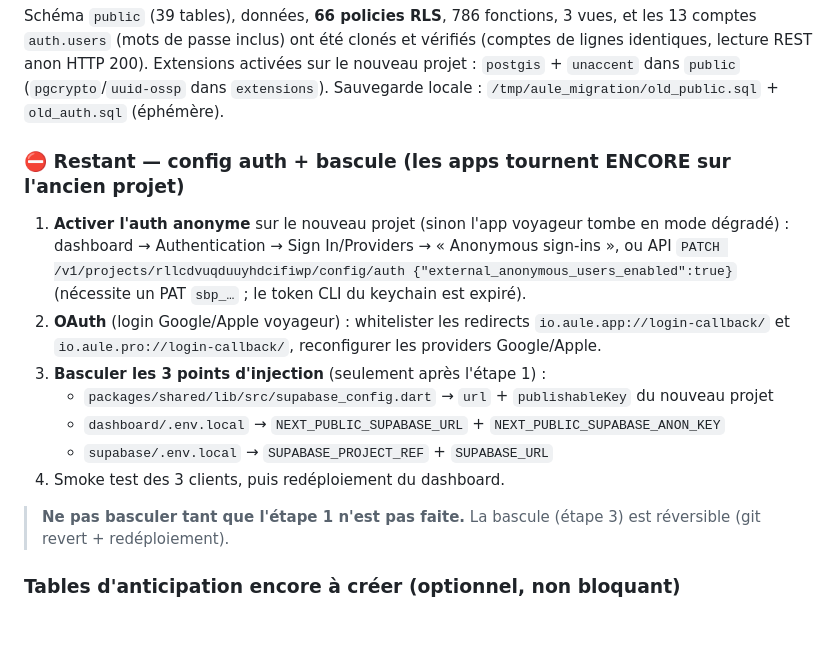
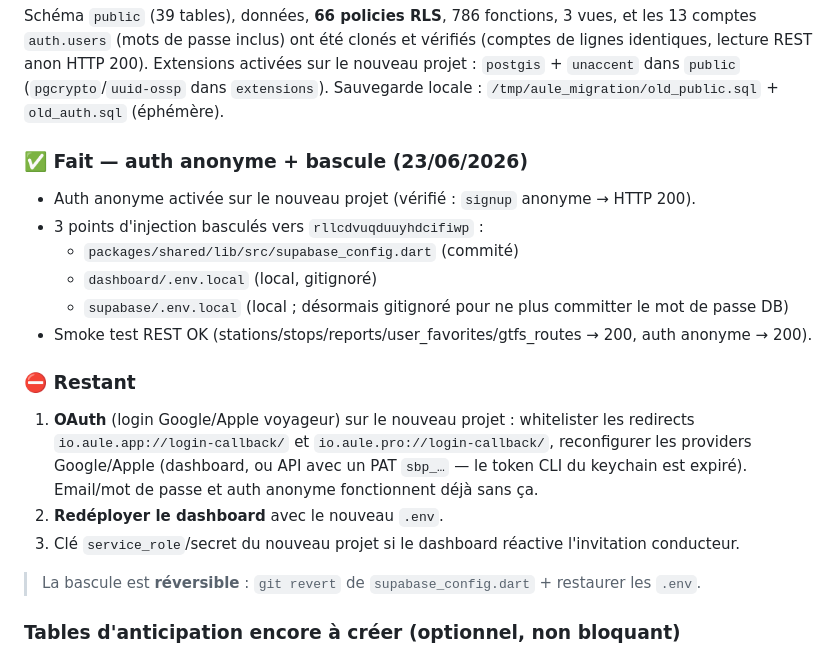
Before and after one commit to dixandmeet/iv0, a Markdown page: docs/AULE_APP_SPLIT.md, the part around the change. Rendered like a GitHub page; blank space fills up the shorter version.

Commit message:
Doc: runbook — bascule Supabase effectuée (reste OAuth)
Co-Authored-By: Claude Opus 4.8 <noreply@anthropic.com>

```diff
--- a/docs/AULE_APP_SPLIT.md
+++ b/docs/AULE_APP_SPLIT.md
@@ -56,21 +56,23 @@ identiques, lecture REST anon HTTP 200). Extensions activées sur le nouveau pro
 `postgis` + `unaccent` dans `public` (`pgcrypto`/`uuid-ossp` dans `extensions`).
 Sauvegarde locale : `/tmp/aule_migration/old_public.sql` + `old_auth.sql` (éphémère).
 
-### ⛔ Restant — config auth + bascule (les apps tournent ENCORE sur l'ancien projet)
-1. **Activer l'auth anonyme** sur le nouveau projet (sinon l'app voyageur tombe en mode
-   dégradé) : dashboard → Authentication → Sign In/Providers → « Anonymous sign-ins », ou
-   API `PATCH /v1/projects/rllcdvuqduuyhdcifiwp/config/auth {"external_anonymous_users_enabled":true}`
-   (nécessite un PAT `sbp_…` ; le token CLI du keychain est expiré).
-2. **OAuth** (login Google/Apple voyageur) : whitelister les redirects `io.aule.app://login-callback/`
-   et `io.aule.pro://login-callback/`, reconfigurer les providers Google/Apple.
-3. **Basculer les 3 points d'injection** (seulement après l'étape 1) :
-   - `packages/shared/lib/src/supabase_config.dart` → `url` + `publishableKey` du nouveau projet
-   - `dashboard/.env.local` → `NEXT_PUBLIC_SUPABASE_URL` + `NEXT_PUBLIC_SUPABASE_ANON_KEY`
-   - `supabase/.env.local` → `SUPABASE_PROJECT_REF` + `SUPABASE_URL`
-4. Smoke test des 3 clients, puis redéploiement du dashboard.
+### ✅ Fait — auth anonyme + bascule (23/06/2026)
+- Auth anonyme activée sur le nouveau projet (vérifié : `signup` anonyme → HTTP 200).
+- 3 points d'injection basculés vers `rllcdvuqduuyhdcifiwp` :
+  - `packages/shared/lib/src/supabase_config.dart` (commité)
+  - `dashboard/.env.local` (local, gitignoré)
+  - `supabase/.env.local` (local ; désormais gitignoré pour ne plus committer le mot de passe DB)
+- Smoke test REST OK (stations/stops/reports/user_favorites/gtfs_routes → 200, auth anonyme → 200).
 
-> **Ne pas basculer tant que l'étape 1 n'est pas faite.** La bascule (étape 3) est réversible
-> (git revert + redéploiement).
+### ⛔ Restant
+1. **OAuth** (login Google/Apple voyageur) sur le nouveau projet : whitelister les redirects
+   `io.aule.app://login-callback/` et `io.aule.pro://login-callback/`, reconfigurer les
+   providers Google/Apple (dashboard, ou API avec un PAT `sbp_…` — le token CLI du keychain
+   est expiré). Email/mot de passe et auth anonyme fonctionnent déjà sans ça.
+2. **Redéployer le dashboard** avec le nouveau `.env`.
+3. Clé `service_role`/secret du nouveau projet si le dashboard réactive l'invitation conducteur.
+
+> La bascule est **réversible** : `git revert` de `supabase_config.dart` + restaurer les `.env`.
 
 ### Tables d'anticipation encore à créer (optionnel, non bloquant)
 Le clonage a repris `networks`, `driver_services`, `driver_messages` (déjà présents). Restent
```
